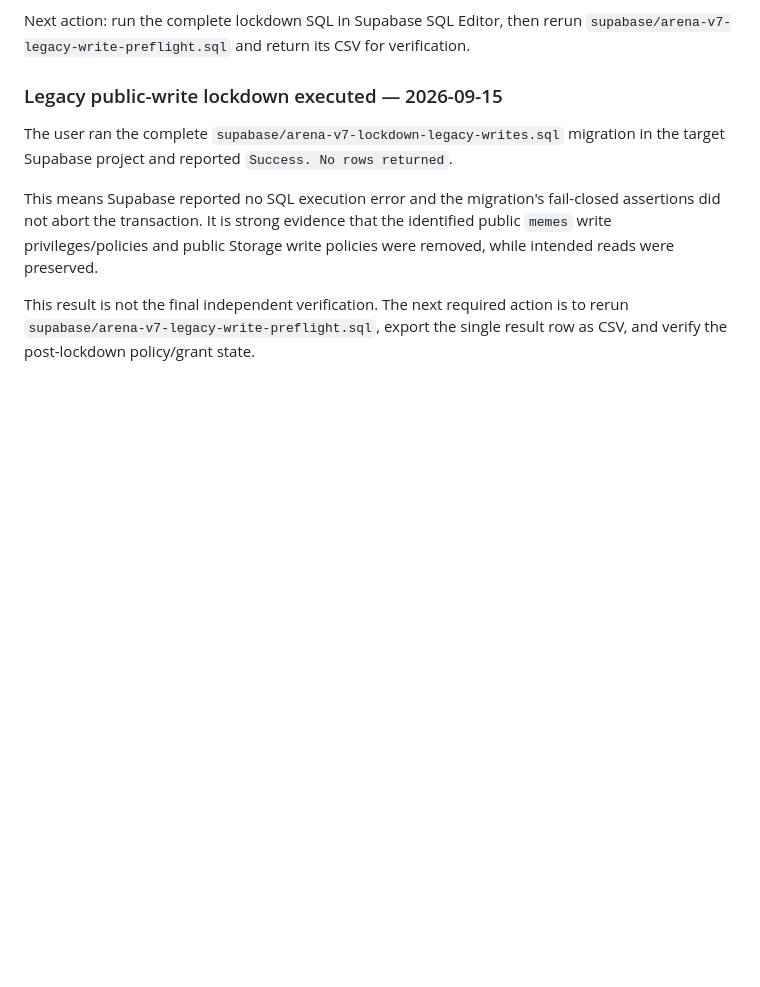
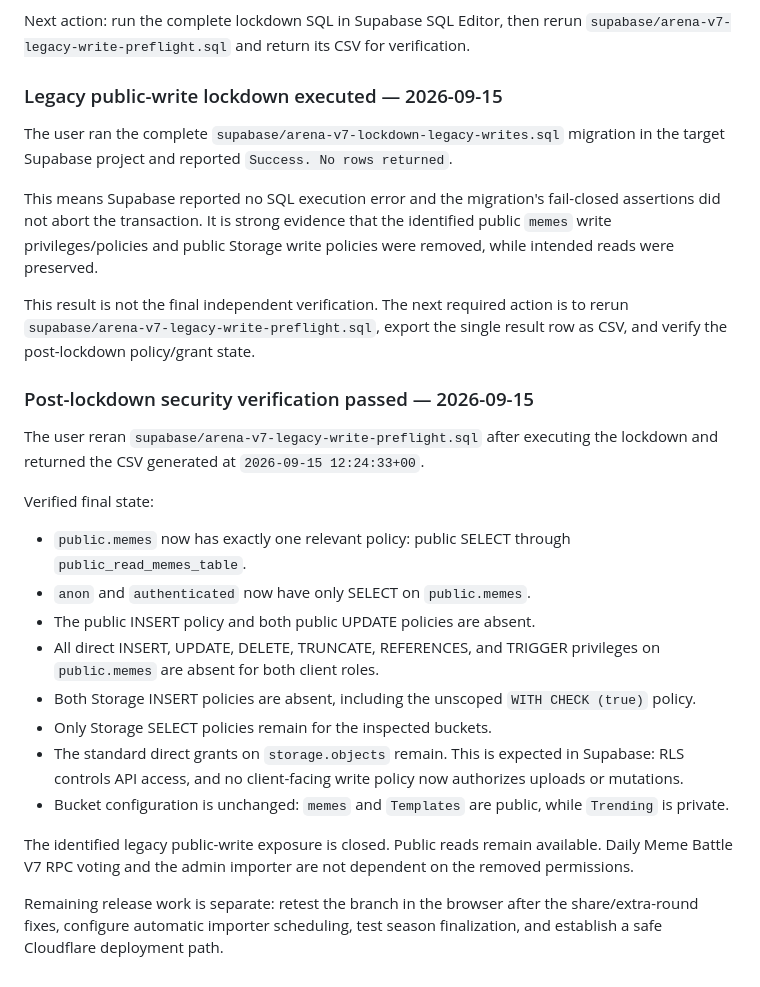
Before and after one commit to custminefloyd1/explained-meme, a Markdown page: HANDOFF-Daily-Meme-Battle-V7.md, the part around the change. GitHub-like rendering; blank space fills up the shorter version.

Commit message:
Record verified legacy-write lockdown

```diff
--- a/HANDOFF-Daily-Meme-Battle-V7.md
+++ b/HANDOFF-Daily-Meme-Battle-V7.md
@@ -858,3 +858,23 @@ The user ran the complete `supabase/arena-v7-lockdown-legacy-writes.sql` migrati
 This means Supabase reported no SQL execution error and the migration's fail-closed assertions did not abort the transaction. It is strong evidence that the identified public `memes` write privileges/policies and public Storage write policies were removed, while intended reads were preserved.
 
 This result is not the final independent verification. The next required action is to rerun `supabase/arena-v7-legacy-write-preflight.sql`, export the single result row as CSV, and verify the post-lockdown policy/grant state.
+
+
+### Post-lockdown security verification passed — 2026-09-15
+
+The user reran `supabase/arena-v7-legacy-write-preflight.sql` after executing the lockdown and returned the CSV generated at `2026-09-15 12:24:33+00`.
+
+Verified final state:
+
+- `public.memes` now has exactly one relevant policy: public SELECT through `public_read_memes_table`.
+- `anon` and `authenticated` now have only SELECT on `public.memes`.
+- The public INSERT policy and both public UPDATE policies are absent.
+- All direct INSERT, UPDATE, DELETE, TRUNCATE, REFERENCES, and TRIGGER privileges on `public.memes` are absent for both client roles.
+- Both Storage INSERT policies are absent, including the unscoped `WITH CHECK (true)` policy.
+- Only Storage SELECT policies remain for the inspected buckets.
+- The standard direct grants on `storage.objects` remain. This is expected in Supabase: RLS controls API access, and no client-facing write policy now authorizes uploads or mutations.
+- Bucket configuration is unchanged: `memes` and `Templates` are public, while `Trending` is private.
+
+The identified legacy public-write exposure is closed. Public reads remain available. Daily Meme Battle V7 RPC voting and the admin importer are not dependent on the removed permissions.
+
+Remaining release work is separate: retest the branch in the browser after the share/extra-round fixes, configure automatic importer scheduling, test season finalization, and establish a safe Cloudflare deployment path.
```
